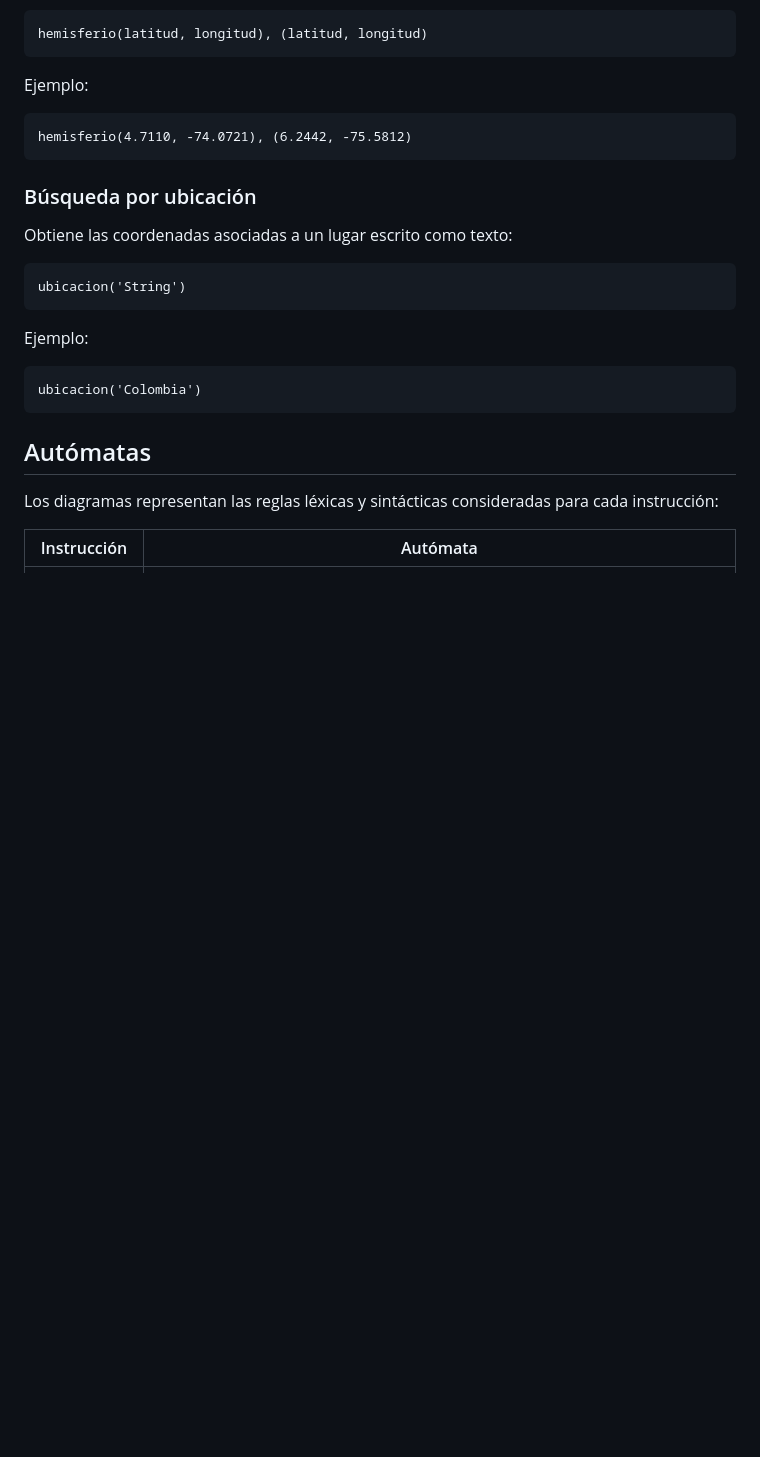
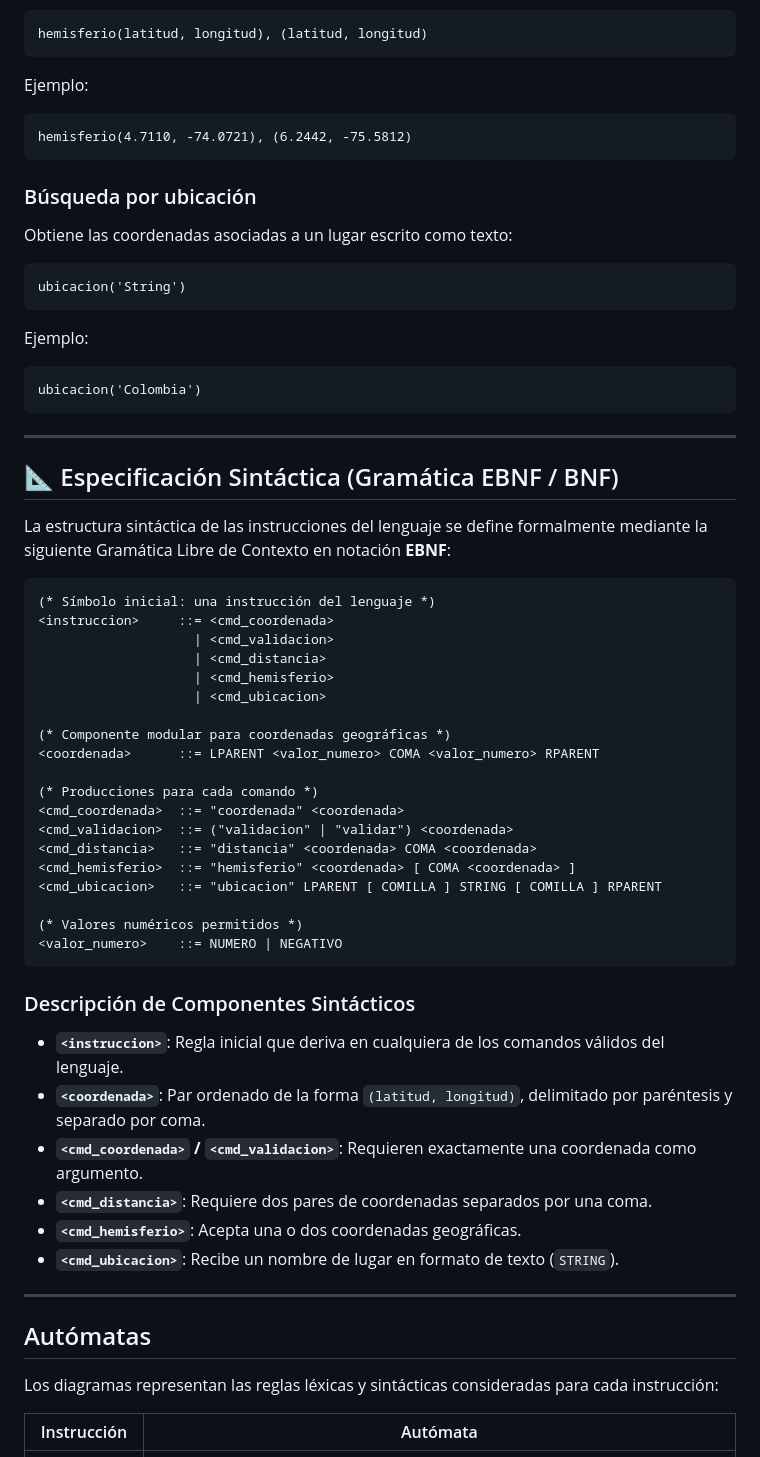
Before and after one commit to CristianEslava11/compilador-coordenadas, a Markdown page: README.md, the part around the change. GitHub-like rendering; blank space fills up the shorter version.

Commit message:
doc: Se agrego la información de las reglas sintacticas al README

````diff
--- a/README.md
+++ b/README.md
@@ -96,6 +96,45 @@ Ejemplo:
 ubicacion('Colombia')
 ```
 
+---
+
+## 📐 Especificación Sintáctica (Gramática EBNF / BNF)
+
+La estructura sintáctica de las instrucciones del lenguaje se define formalmente mediante la siguiente Gramática Libre de Contexto en notación **EBNF**:
+
+```ebnf
+(* Símbolo inicial: una instrucción del lenguaje *)
+<instruccion>     ::= <cmd_coordenada>
+                    | <cmd_validacion>
+                    | <cmd_distancia>
+                    | <cmd_hemisferio>
+                    | <cmd_ubicacion>
+
+(* Componente modular para coordenadas geográficas *)
+<coordenada>      ::= LPARENT <valor_numero> COMA <valor_numero> RPARENT
+
+(* Producciones para cada comando *)
+<cmd_coordenada>  ::= "coordenada" <coordenada>
+<cmd_validacion>  ::= ("validacion" | "validar") <coordenada>
+<cmd_distancia>   ::= "distancia" <coordenada> COMA <coordenada>
+<cmd_hemisferio>  ::= "hemisferio" <coordenada> [ COMA <coordenada> ]
+<cmd_ubicacion>   ::= "ubicacion" LPARENT [ COMILLA ] STRING [ COMILLA ] RPARENT
+
+(* Valores numéricos permitidos *)
+<valor_numero>    ::= NUMERO | NEGATIVO
+```
+
+### Descripción de Componentes Sintácticos
+
+* **`<instruccion>`**: Regla inicial que deriva en cualquiera de los comandos válidos del lenguaje.
+* **`<coordenada>`**: Par ordenado de la forma `(latitud, longitud)`, delimitado por paréntesis y separado por coma.
+* **`<cmd_coordenada>` / `<cmd_validacion>`**: Requieren exactamente una coordenada como argumento.
+* **`<cmd_distancia>`**: Requiere dos pares de coordenadas separados por una coma.
+* **`<cmd_hemisferio>`**: Acepta una o dos coordenadas geográficas.
+* **`<cmd_ubicacion>`**: Recibe un nombre de lugar en formato de texto (`STRING`).
+
+---
+
 ## Autómatas
 
 Los diagramas representan las reglas léxicas y sintácticas consideradas para cada instrucción:
````
